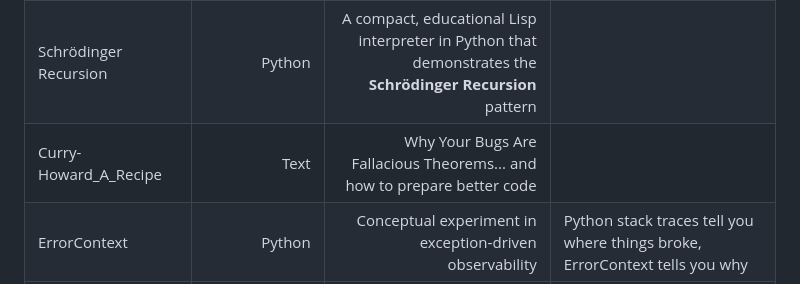
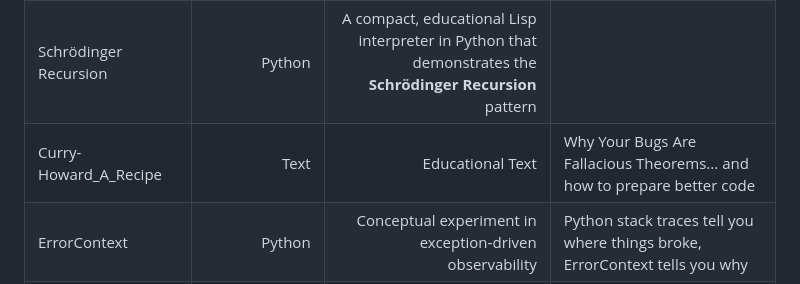
Before and after one commit to FabioFGBuono/FabioFGBuono, a Markdown page: README.md, the part around the change. Rendered like a GitHub page.

Commit message:
Update description for Curry-Howard_A_Recipe

```diff
--- a/README.md
+++ b/README.md
@@ -23,7 +23,7 @@
 | Macrobiotics of Macros | text, math and assert | Beta |  A Culinary Guide to Lisp Metaprogramming |
 | Dieci-Atti-Unificanti | text | WORK IN PROGRESS | Un piatto storico-algoritmico tra Skolem e Montanari unificato a vapore |
 | Schrödinger Recursion | Python | A compact, educational Lisp interpreter in Python that demonstrates the **Schrödinger Recursion** pattern |
-| Curry-Howard_A_Recipe | Text | Why Your Bugs Are Fallacious Theorems... and how to prepare better code |
+| Curry-Howard_A_Recipe | Text | Educational Text | Why Your Bugs Are Fallacious Theorems... and how to prepare better code |
 | ErrorContext | Python | Conceptual experiment in exception‑driven observability | Python stack traces tell you where things broke, ErrorContext tells you why |
 | Symmetries-Invariants-Music | text, math and music | an idea about music theory | Whole tones, fifths, and zigzag patterns |
 
```
